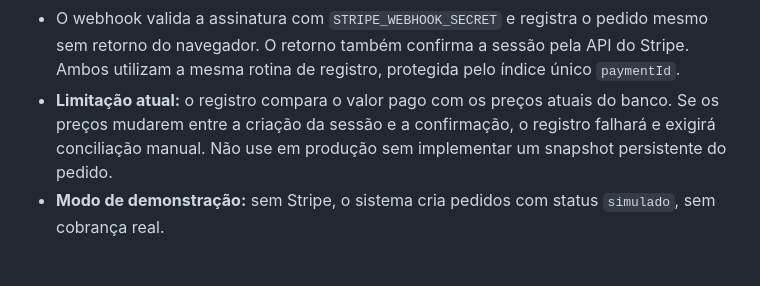
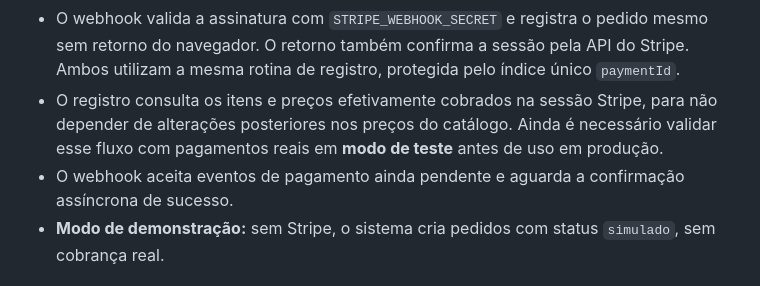
Before and after one commit to mkbraion/loja-checkout, a Markdown page: README.md, the part around the change. Drawn GitHub-style.

Commit message:
docs: atualizar comportamento de preços Stripe e eventos assíncronos

```diff
--- a/README.md
+++ b/README.md
@@ -74,7 +74,8 @@ Segurança dessa etapa:
 - O pedido é criado apenas quando o Stripe confirma `payment_status = paid`, com **idempotência** pelo id da sessão (`paymentId`).
 - Cartões de teste do Stripe: `4242 4242 4242 4242`, validade futura, CVC qualquer.
 - O webhook valida a assinatura com `STRIPE_WEBHOOK_SECRET` e registra o pedido mesmo sem retorno do navegador. O retorno também confirma a sessão pela API do Stripe. Ambos utilizam a mesma rotina de registro, protegida pelo índice único `paymentId`.
-- **Limitação atual:** o registro compara o valor pago com os preços atuais do banco. Se os preços mudarem entre a criação da sessão e a confirmação, o registro falhará e exigirá conciliação manual. Não use em produção sem implementar um snapshot persistente do pedido.
+- O registro consulta os itens e preços efetivamente cobrados na sessão Stripe, para não depender de alterações posteriores nos preços do catálogo. Ainda é necessário validar esse fluxo com pagamentos reais em **modo de teste** antes de uso em produção.
+- O webhook aceita eventos de pagamento ainda pendente e aguarda a confirmação assíncrona de sucesso.
 - **Modo de demonstração:** sem Stripe, o sistema cria pedidos com status `simulado`, sem cobrança real.
 
 ## Deploy (grátis, 1 clique)
```
